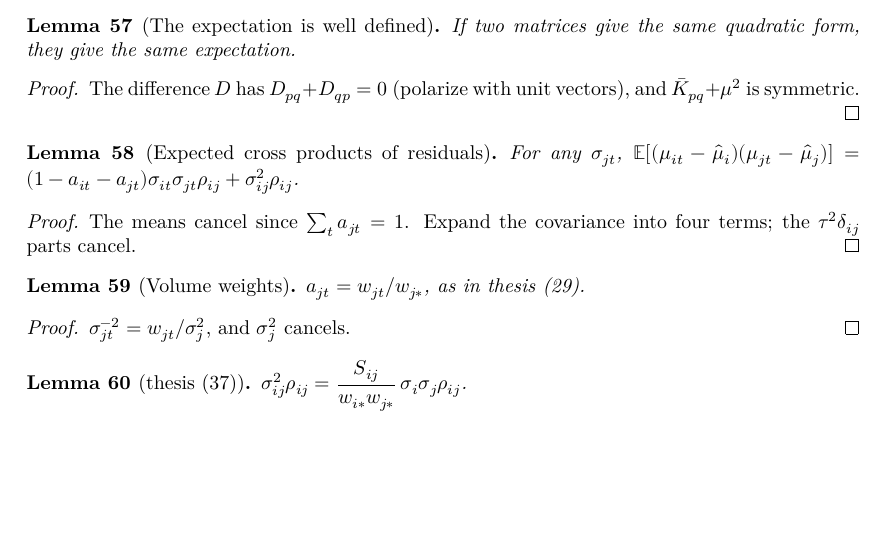
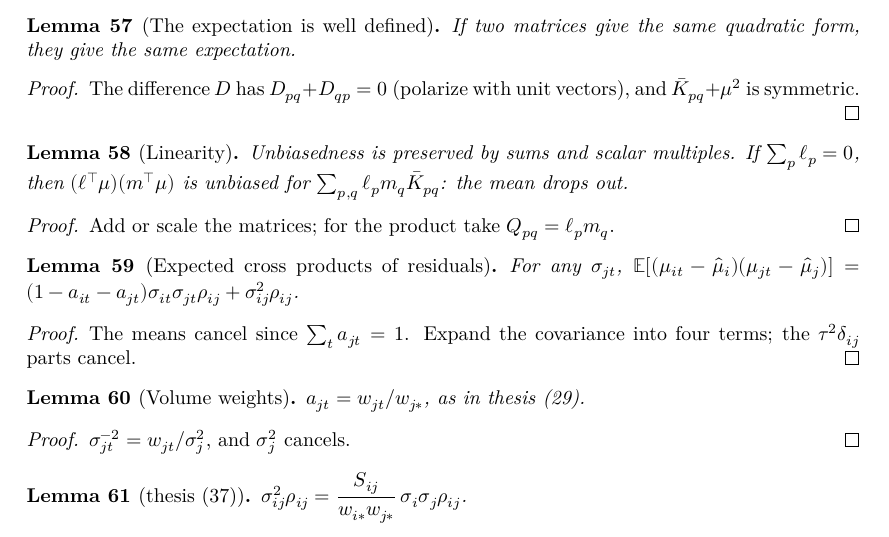
Before and after one commit to mikaelandblom-coder/credible-lean, a LaTeX thesis (blueprint/src/print.tex, which reads blueprint/src/content.tex): part of page 12 of 16, cut so that both start at the same text, the shorter picture padded with empty space. Compiled offline with XeLaTeX.

Commit message:
Estimation: prove unbiased_dev (display before (37)), with linearity lemmas
Co-Authored-By: Claude Opus 5.5 <noreply@anthropic.com>
Claude-Session: https://claude.ai/code/session_01XPXm14W5aU3g31Vnu4kycv

```diff
--- a/blueprint/src/content.tex
+++ b/blueprint/src/content.tex
@@ -833,15 +833,31 @@ for every $\mu$.
   and $\bar K_{pq} + \mu^2$ is symmetric.
 \end{proof}
 
+\begin{lemma}[Linearity]\label{lem:unbiased_linear}
+  \lean{Credibility.Model.Unbiased.congr, Credibility.Model.Unbiased.add,
+        Credibility.Model.Unbiased.const_mul, Credibility.Model.Unbiased.sum,
+        Credibility.Model.unbiased_mul}
+  \leanok
+  \uses{def:unbiased}
+  Unbiasedness is preserved by sums and scalar multiples. If $\sum_p \ell_p = 0$,
+  then $(\ell^\top\mu)(m^\top\mu)$ is unbiased for $\sum_{p,q}\ell_p m_q\bar K_{pq}$:
+  the mean drops out.
+\end{lemma}
+\begin{proof}
+  \leanok
+  Add or scale the matrices; for the product take $Q_{pq} = \ell_p m_q$.
+\end{proof}
+
 \begin{lemma}[Expected cross products of residuals]\label{lem:unbiased_dev}
   \lean{Credibility.Model.unbiased_dev}
   \leanok
-  \uses{def:unbiased, def:sigma2}
+  \uses{lem:unbiased_linear, def:K}
   For any $\sigma_{jt}$,
   $\mathbb{E}[(\mu_{it}-\hmu_i)(\mu_{jt}-\hmu_j)]
    = (1 - a_{it} - a_{jt})\sigma_{it}\sigma_{jt}\rho_{ij} + \sigma^2_{ij}\rho_{ij}$.
 \end{lemma}
 \begin{proof}
+  \leanok
   The means cancel since $\sum_t a_{jt} = 1$. Expand the covariance into four
   terms; the $\tau^2\delta_{ij}$ parts cancel.
 \end{proof}
```
Also changed, not shown: PROGRESS.md (+8 -3 lines), 1 other file.
